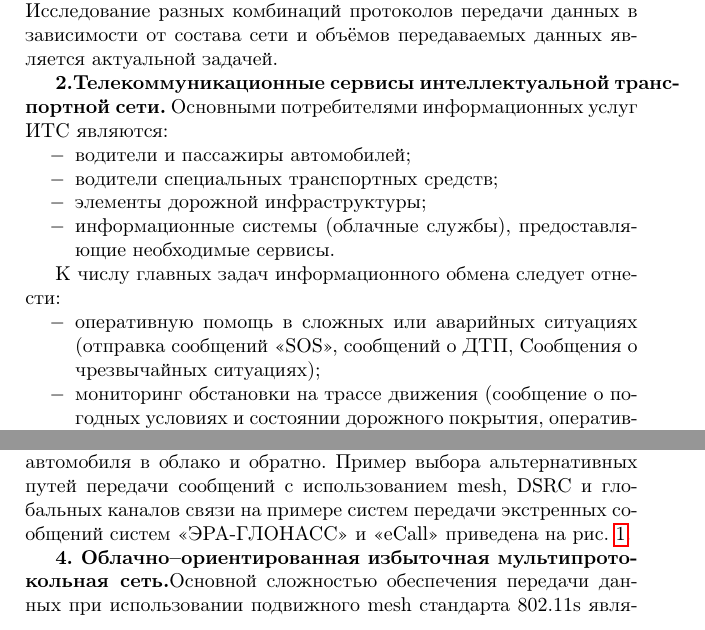
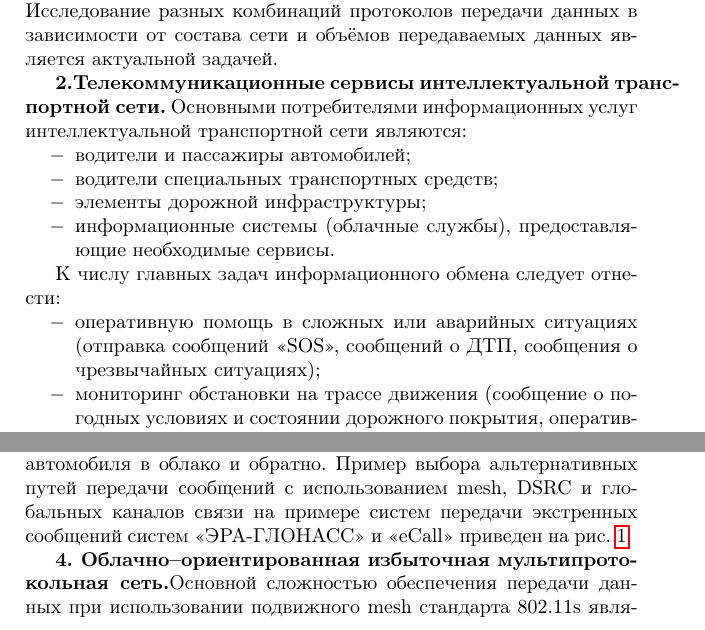
Before and after one commit to neweagle/article_IP, a LaTeX document (article_IP.tex, which reads auto.tex, telematics.tex): two parts of pages 2 and 4 of 18, joined at a grey line, cut so that both start at the same text. Compiled offline with pdfLaTeX; the source files are stored in an older character set and shown here as Unicode.

Commit message:
Новая версия

```diff
--- a/auto.tex
+++ b/auto.tex
@@ -1,4 +1,4 @@
-{\bf{\SetMySection}Телекоммуникационные сервисы интеллектуальной транспортной  сети.} Основными потребителями информационных услуг ИТС являются:
+{\bf{\SetMySection}Телекоммуникационные сервисы интеллектуальной транспортной  сети.} Основными потребителями информационных услуг интеллектуальной транспортной сети являются:
 
 \begin{enumerate}
 
@@ -17,7 +17,7 @@
 
 \begin{enumerate}
 
-\item[$-$] оперативную помощь в сложных или аварийных ситуациях (отправка сообщений <<SOS>>, сообщений о ДТП, Сообщения о чрезвычайных ситуациях);
+\item[$-$] оперативную помощь в сложных или аварийных ситуациях (отправка сообщений <<SOS>>, сообщений о ДТП, сообщения о чрезвычайных ситуациях);
 
 \item[$-$] мониторинг обстановки на трассе движения (сообщение о погодных условиях и состоянии дорожного покрытия, оперативные изменения в транспортной сети, сообщения о правилах регулирования дорожного движения, сбор и отображение данных о местоположении автомобилей других участников движения);
 
--- a/telematics.tex
+++ b/telematics.tex
@@ -23,4 +23,4 @@
 }
 \end{figure}
 
-Связь с облаком осуществляться двумя путями: непосредственно автомобилем, оборудованным аппаратурой связи; через стационарный узел. Автомобиль, расположенный вне зоны связи может связаться с облаком через цепочку автомобилей-ретрансляторов. Сеть предусматривает двунаправленную передачу сообщений - от автомобиля в облако и обратно. Пример выбора альтернативных путей передачи сообщений с использованием mesh, DSRC и глобальных каналов связи на примере систем передачи экстренных сообщений систем <<ЭРА-ГЛОНАСС>> и <<eCall>> приведена на рис.~\ref{fig:ERA_GLONASS}.
+Связь с облаком осуществляться двумя путями: непосредственно автомобилем, оборудованным аппаратурой связи; через стационарный узел. Автомобиль, расположенный вне зоны связи может связаться с облаком через цепочку автомобилей-ретрансляторов. Сеть предусматривает двунаправленную передачу сообщений~--- от автомобиля в облако и обратно. Пример выбора альтернативных путей передачи сообщений с использованием mesh, DSRC и глобальных каналов связи на примере систем передачи экстренных сообщений систем <<ЭРА-ГЛОНАСС>> и <<eCall>> приведен на рис.~\ref{fig:ERA_GLONASS}.
```
Also changed, not shown: article_IP.tex (+3 -3 lines), authors.tex (+1 -1 lines), research.tex (+1 -1 lines), summary.tex (+1 -1 lines), 1 other file.
